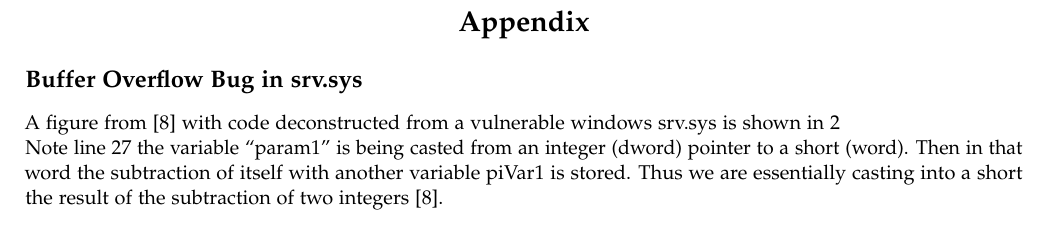
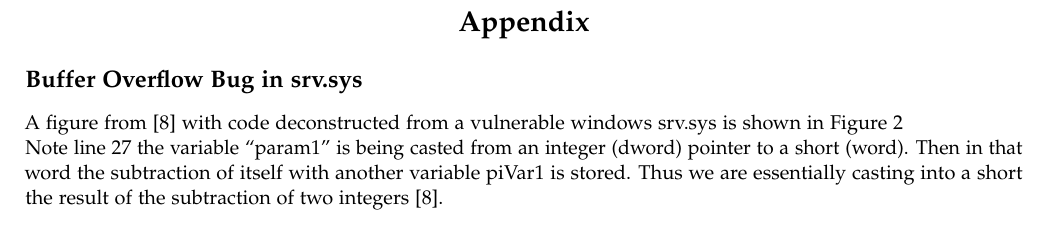
Before and after one commit to KJWesthoff/MICS-252-HandsOnReport1, a LaTeX CV (CVS-2017-0144 .tex): part of page 4 of 7, cut so that both start at the same text. Compiled offline with pdfLaTeX.

Commit message:
Added Figure in appendix1

```diff
--- a/CVS-2017-0144 .tex
+++ b/CVS-2017-0144 .tex
@@ -182,7 +182,7 @@ In hindsight it is obvious to target the SMB protocol as a backdoor. The protoco
 \section{Appendix} \label{Appendix}
 
 \subsection{Buffer Overflow Bug in srv.sys}
-A figure from \cite{h3xduck} with code deconstructed from a vulnerable windows srv.sys is shown in \ref{fig:Ghidra_srv.sys}
+A figure from \cite{h3xduck} with code deconstructed from a vulnerable windows srv.sys is shown in Figure \ref{fig:Ghidra_srv.sys}
 \newline
 Note line 27 the variable “param1” is being casted from an integer (dword) pointer to a short (word). Then in that word the subtraction of itself with another variable piVar1 is stored. Thus we are essentially casting into a short the result of the subtraction of two integers \cite{h3xduck}.
 
```
Also changed, not shown: CVS-2017-0144 .pdf.
